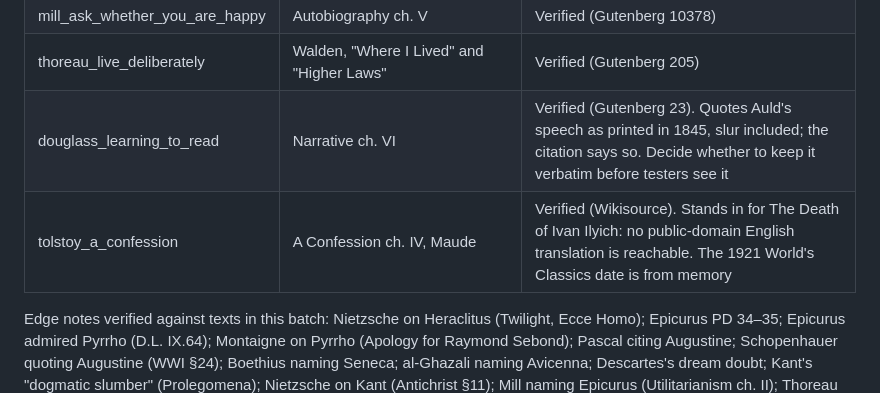
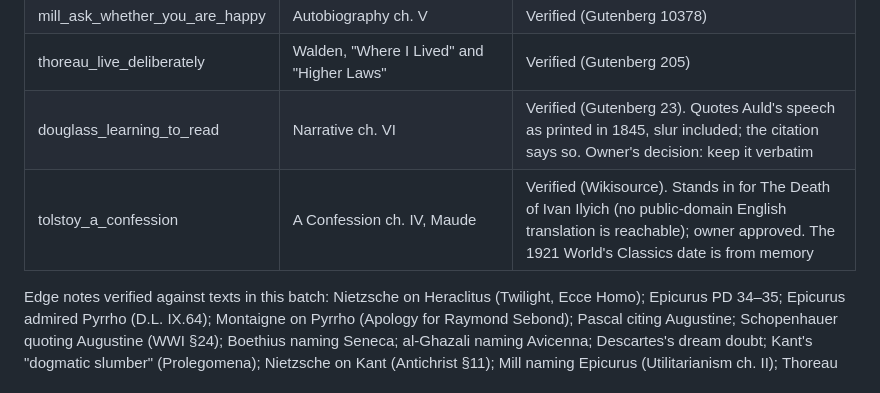
Before and after one commit to Landsmith-eng/landsmith-demo, a Markdown page: continuum/content/SOURCES.md, the part around the change. GitHub-like rendering.

Commit message:
Record owner decisions on the Douglass and Tolstoy nodes
Co-Authored-By: Claude Fable 5.1 <noreply@anthropic.com>
Claude-Session: https://claude.ai/code/session_01K9pDXauyNJRJwksAxcU2hh

```diff
--- a/continuum/content/SOURCES.md
+++ b/continuum/content/SOURCES.md
@@ -53,8 +53,8 @@ and again by `scripts/verify-quotes.js`.
 | kant_ends_not_means | Groundwork, Second Section, Abbott | Verified (Gutenberg 5682) |
 | mill_ask_whether_you_are_happy | Autobiography ch. V | Verified (Gutenberg 10378) |
 | thoreau_live_deliberately | Walden, "Where I Lived" and "Higher Laws" | Verified (Gutenberg 205) |
-| douglass_learning_to_read | Narrative ch. VI | Verified (Gutenberg 23). Quotes Auld's speech as printed in 1845, slur included; the citation says so. Decide whether to keep it verbatim before testers see it |
-| tolstoy_a_confession | A Confession ch. IV, Maude | Verified (Wikisource). Stands in for The Death of Ivan Ilyich: no public-domain English translation is reachable. The 1921 World's Classics date is from memory |
+| douglass_learning_to_read | Narrative ch. VI | Verified (Gutenberg 23). Quotes Auld's speech as printed in 1845, slur included; the citation says so. Owner's decision: keep it verbatim |
+| tolstoy_a_confession | A Confession ch. IV, Maude | Verified (Wikisource). Stands in for The Death of Ivan Ilyich (no public-domain English translation is reachable); owner approved. The 1921 World's Classics date is from memory |
 
 Edge notes verified against texts in this batch: Nietzsche on Heraclitus (Twilight, Ecce Homo); Epicurus PD 34–35;
 Epicurus admired Pyrrho (D.L. IX.64); Montaigne on Pyrrho (Apology for Raymond Sebond); Pascal citing Augustine;
```
